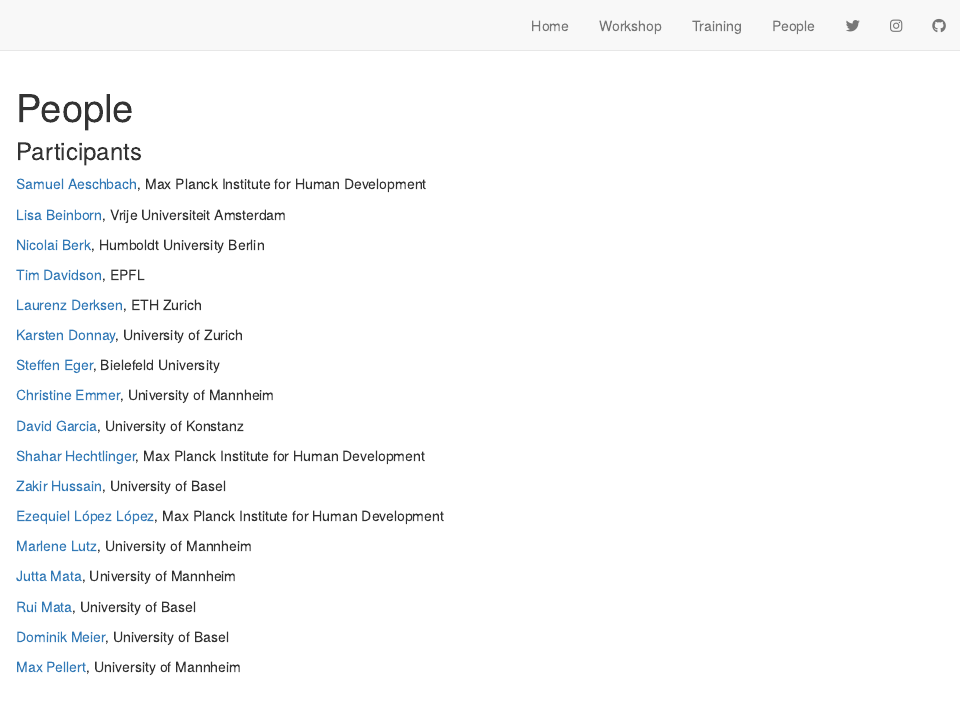
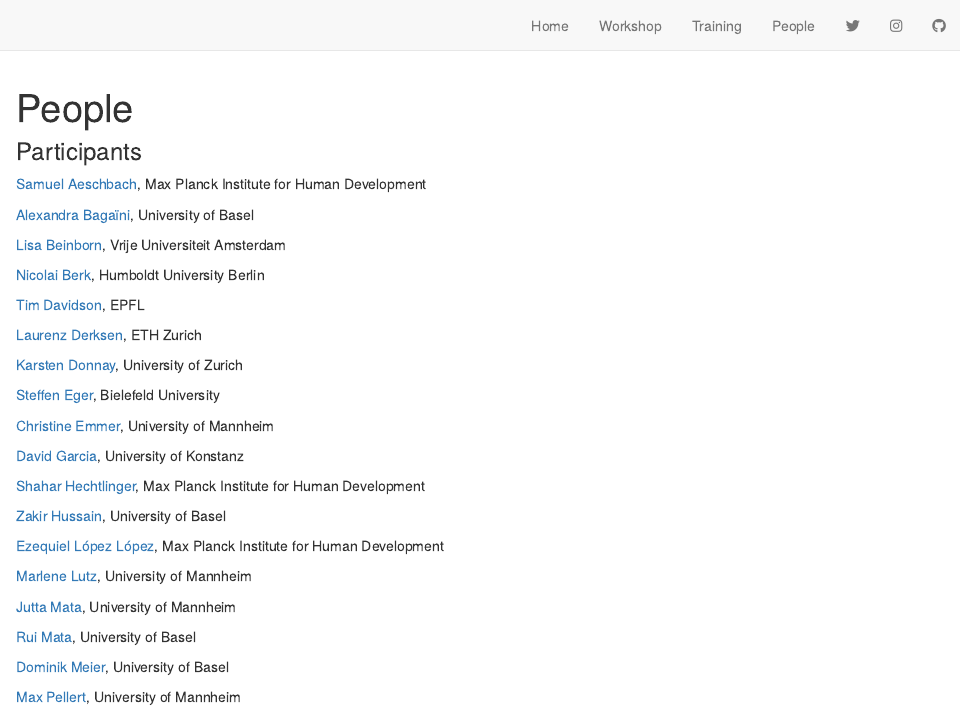
Before and after one commit to cdsbasel/LLM4behavior, an R Markdown document (people.Rmd): the page in a window 1100 px wide, from its top. Rendered offline with R 4.5, knitr and Pandoc, with nearby package versions; drawn as R Markdown's standard HTML page in place of the format the file asks for.

Commit message:
update people

```diff
--- a/people.Rmd
+++ b/people.Rmd
@@ -10,6 +10,8 @@
 ### Participants
 
 [Samuel Aeschbach](https://samuelaeschbach.com), Max Planck Institute for Human Development
+
+[Alexandra Bagaïni](https://psychologie.unibas.ch/de/personen/alexandra-bagaini/), University of Basel
 
 [Lisa Beinborn](https://beinborn.eu), Vrije Universiteit Amsterdam
 
```
Also changed, not shown: 1 other file.
